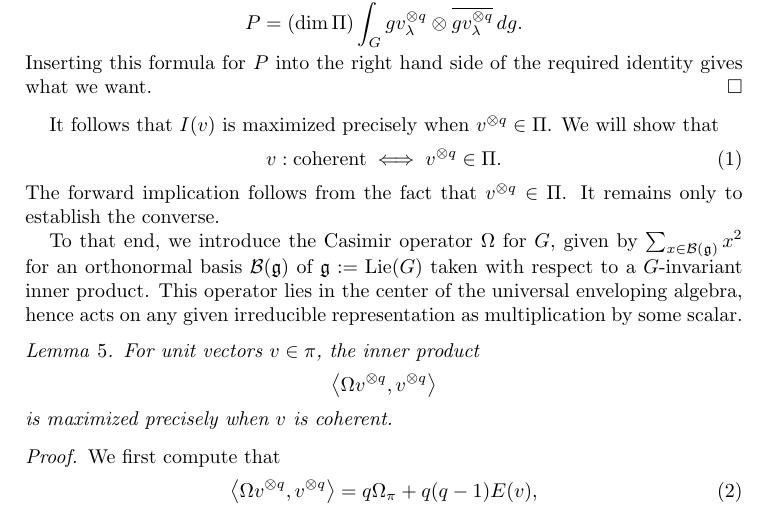
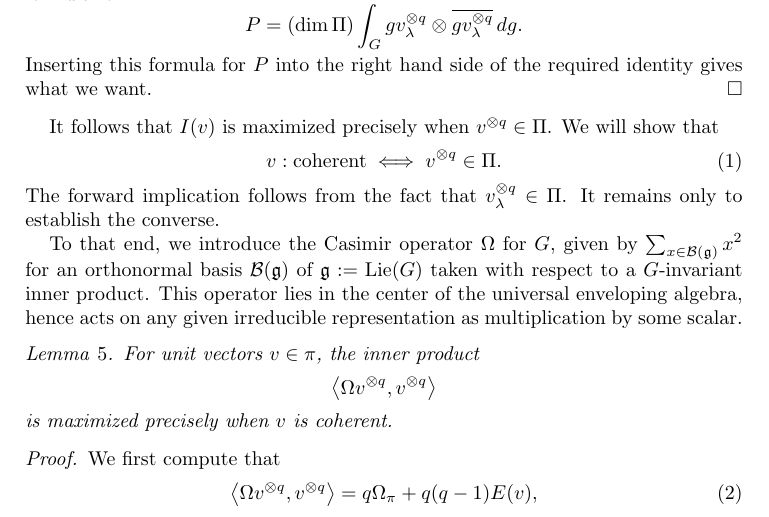
Before and after one commit to ultronozm/math, a LaTeX paper (20240308T172815--sugita-delbourgo-fox-coherent-state-minimization.tex): part of page 2 of 5, cut so that both start at the same text. Compiled offline with pdfLaTeX.

Commit message:
fix typo

```diff
--- a/20240308T172815--sugita-delbourgo-fox-coherent-state-minimization.tex
+++ b/20240308T172815--sugita-delbourgo-fox-coherent-state-minimization.tex
@@ -72,7 +72,7 @@ It follows that $I(v)$ is maximized precisely when $v^{\otimes q} \in \Pi$.  We
 \begin{equation}\label{eq:cngsx4hl1k}
   v:\text{coherent} \iff v^{\otimes q} \in \Pi.
 \end{equation}
-The forward implication follows from the fact that $v^{\otimes q} \in \Pi$.  It remains only to establish the converse.
+The forward implication follows from the fact that $v_{\lambda}^{\otimes q} \in \Pi$.  It remains only to establish the converse.
 
 To that end, we introduce the Casimir operator $\Omega$ for $G$, given by $\sum_{x \in \mathcal{B}(\mathfrak{g})} x^2$ for an orthonormal basis $\mathcal{B}(\mathfrak{g})$ of $\mathfrak{g} := \Lie(G)$ taken with respect to a $G$-invariant inner product.  This operator lies in the center of the universal enveloping algebra, hence acts on any given irreducible representation as multiplication by some scalar.
 
```
